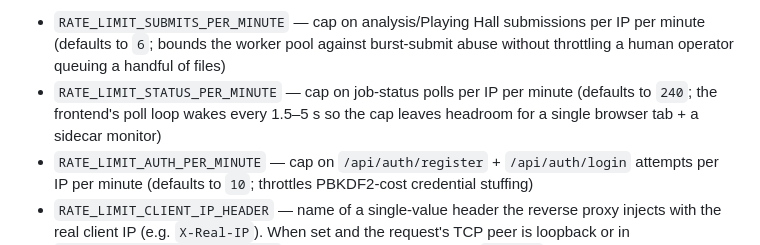
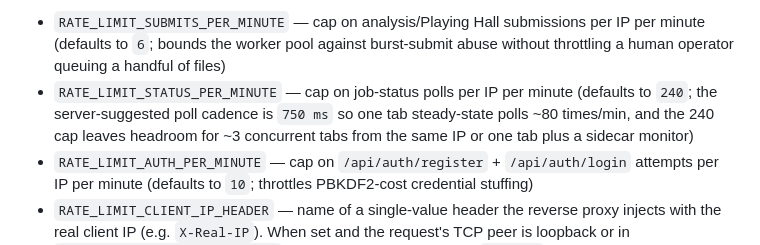
Before and after one commit to albadenn-ops/sicfun, a Markdown page: docs/HAND_HISTORY_WEB_DEPLOYMENT.md, the part around the change. Drawn GitHub-style.

Commit message:
docs(deploy): correct the poll-cadence rationale in RATE_LIMIT_STATUS_PER_MINUTE (it's 750 ms, not 1.5-5 s)
The default-rationale I added in 76c3128 said the frontend's poll
loop wakes every 1.5-5 s. That was wrong: the server suggests
DefaultPollAfterMs = 750 ms (JobQueue.scala) and the frontend clamps
to [250, 5000] but does not float the cadence -- steady-state is
~750 ms = ~80 polls/min per tab. The 1.5-5 s figure was off by 2x
on the low end and gave a misleadingly loose headroom story.

Replace with the actual 750 ms cadence and the actual headroom
calculation: 240 cap / 80 polls per tab = ~3 concurrent tabs from
the same IP, or one tab plus a sidecar monitor. Operators sizing
the rate-limit cap for their actual user pattern get the right math
this time.

Co-Authored-By: Claude Opus 4.7 (1M context) <noreply@anthropic.com>

```diff
--- a/docs/HAND_HISTORY_WEB_DEPLOYMENT.md
+++ b/docs/HAND_HISTORY_WEB_DEPLOYMENT.md
@@ -134,7 +134,7 @@ Optional OIDC:
 Rate limiting:
 
 - `RATE_LIMIT_SUBMITS_PER_MINUTE` — cap on analysis/Playing Hall submissions per IP per minute (defaults to `6`; bounds the worker pool against burst-submit abuse without throttling a human operator queuing a handful of files)
-- `RATE_LIMIT_STATUS_PER_MINUTE` — cap on job-status polls per IP per minute (defaults to `240`; the frontend's poll loop wakes every 1.5–5 s so the cap leaves headroom for a single browser tab + a sidecar monitor)
+- `RATE_LIMIT_STATUS_PER_MINUTE` — cap on job-status polls per IP per minute (defaults to `240`; the server-suggested poll cadence is `750 ms` so one tab steady-state polls ~80 times/min, and the 240 cap leaves headroom for ~3 concurrent tabs from the same IP or one tab plus a sidecar monitor)
 - `RATE_LIMIT_AUTH_PER_MINUTE` — cap on `/api/auth/register` + `/api/auth/login` attempts per IP per minute (defaults to `10`; throttles PBKDF2-cost credential stuffing)
 - `RATE_LIMIT_CLIENT_IP_HEADER` — name of a single-value header the reverse proxy injects with the real client IP (e.g. `X-Real-IP`). When set and the request's TCP peer is loopback or in `RATE_LIMIT_TRUSTED_PROXY_IPS`, the rate limiter and audit-log `remote=` field both key on the trusted-header value instead of the proxy's peer address, so a single grep for one client IP correlates rate-limit rejections AND the auth events that triggered them. Do NOT set this if the app is directly internet-facing -- clients can spoof the header.
 - `RATE_LIMIT_TRUSTED_PROXY_IPS` — comma-separated allowlist of proxy peer IP literals authorized to inject `RATE_LIMIT_CLIENT_IP_HEADER`. Same-host loopback proxies are trusted automatically; this knob is for proxies on a different host. The IP comparison is exact (no CIDR support); list each proxy explicitly.
```
